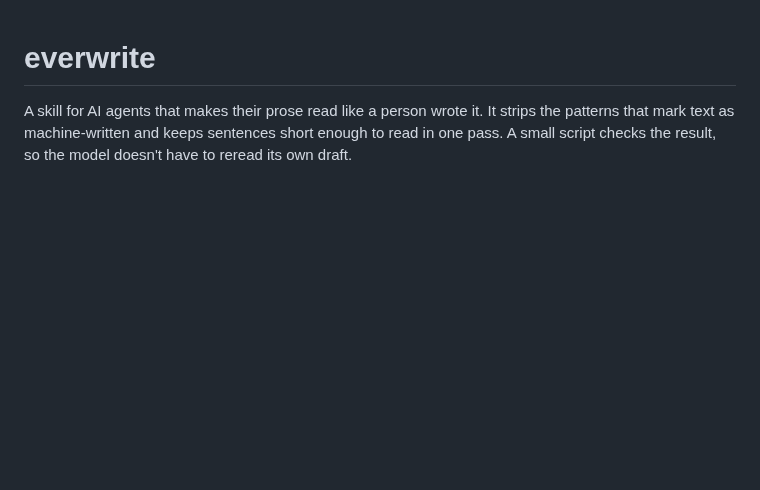
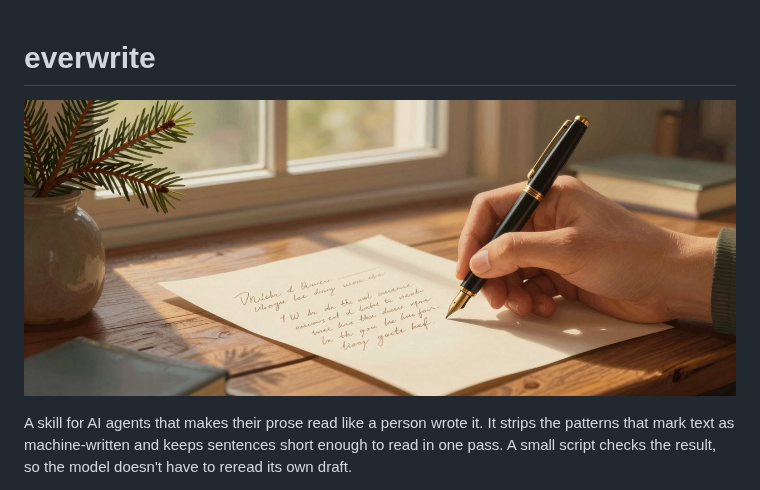
Before and after one commit to m4bwav/everwrite, a Markdown page: README.md, the part around the change. Rendered like a GitHub page; pictures changed too: .github/images/banner.jpg (added); blank space fills up the shorter version.

Commit message:
README: add a banner picture (#5)
Generated locally with Z-Image Turbo in ComfyUI; prompt and seed in .github/images/banner.md.

```diff
--- a/README.md
+++ b/README.md
@@ -1,4 +1,6 @@
 # everwrite
+
+![A fountain pen writing warm handwritten letters on cream paper at a wooden desk by a sunny window, a small evergreen sprig in a vase](https://raw.githubusercontent.com/m4bwav/everwrite/master/.github/images/banner.jpg)
 
 A skill for AI agents that makes their prose read like a person wrote it. It strips the patterns that mark text as machine-written and keeps sentences short enough to read in one pass. A small script checks the result, so the model doesn't have to reread its own draft.
 
```
Also changed, not shown: .github/images/banner.md (added, +7 -0 lines).
